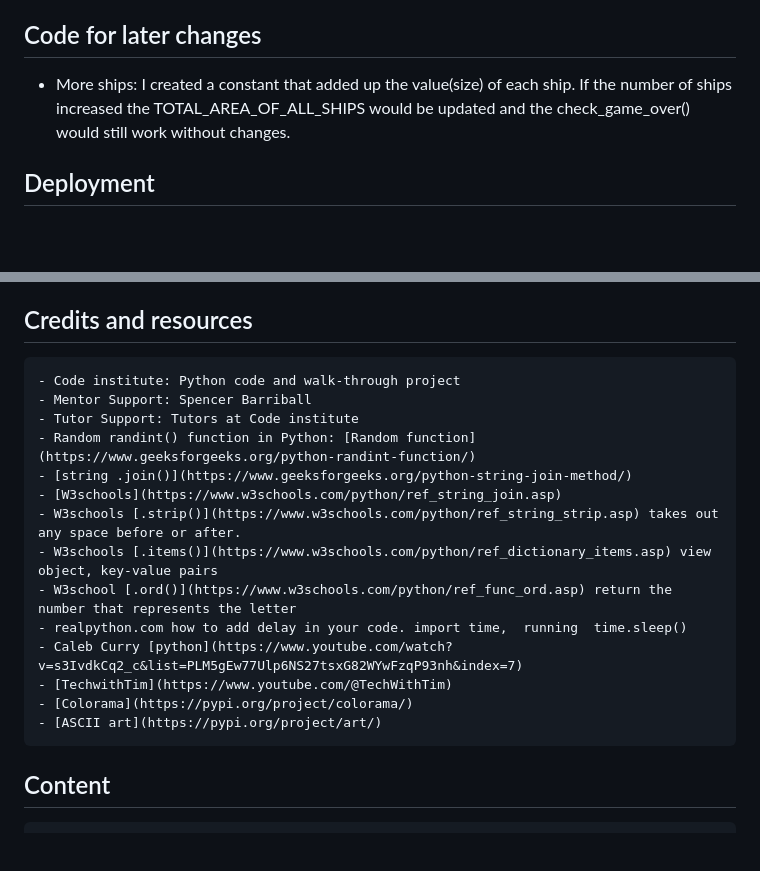
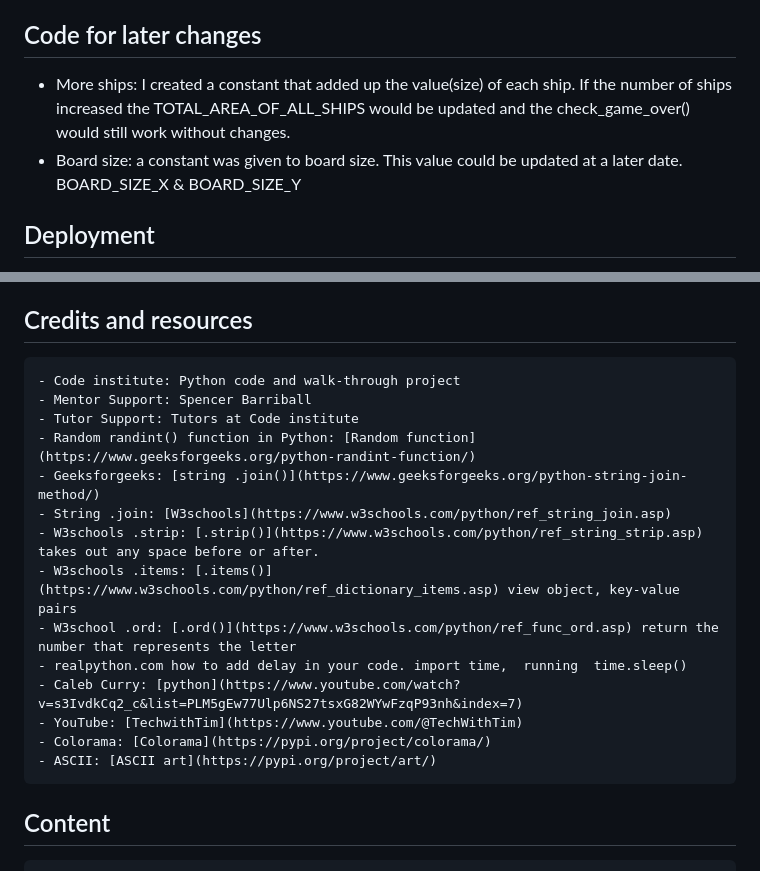
Before and after one commit to Andrewodwyer/project3-battleships, a Markdown page: README.md, 2 parts joined by grey strips. Drawn GitHub-style; blank space fills up the shorter version.

Commit message:
update to readme credits

```diff
--- a/README.md
+++ b/README.md
@@ -125,8 +125,10 @@ The chart was a referance when writing the code.
 
 
 ## Code for later changes
+
 - More ships: I created a constant that added up the value(size) of each ship. If the number of ships increased the TOTAL_AREA_OF_ALL_SHIPS
 would be updated and the check_game_over() would still work without changes.
+- Board size: a constant was given to board size. This value could be updated at a later date. BOARD_SIZE_X & BOARD_SIZE_Y
 
 
 ## Deployment
@@ -147,20 +149,21 @@ would be updated and the check_game_over() would still work without changes.
     - Finally click "Deploy Branch"
 
 ## Credits and resources
+
     - Code institute: Python code and walk-through project
     - Mentor Support: Spencer Barriball
     - Tutor Support: Tutors at Code institute
     - Random randint() function in Python: [Random function](https://www.geeksforgeeks.org/python-randint-function/)
-    - [string .join()](https://www.geeksforgeeks.org/python-string-join-method/)
-    - [W3schools](https://www.w3schools.com/python/ref_string_join.asp)
-    - W3schools [.strip()](https://www.w3schools.com/python/ref_string_strip.asp) takes out any space before or after.
-    - W3schools [.items()](https://www.w3schools.com/python/ref_dictionary_items.asp) view object, key-value pairs
-    - W3school [.ord()](https://www.w3schools.com/python/ref_func_ord.asp) return the number that represents the letter
+    - Geeksforgeeks: [string .join()](https://www.geeksforgeeks.org/python-string-join-method/)
+    - String .join: [W3schools](https://www.w3schools.com/python/ref_string_join.asp)
+    - W3schools .strip: [.strip()](https://www.w3schools.com/python/ref_string_strip.asp) takes out any space before or after.
+    - W3schools .items: [.items()](https://www.w3schools.com/python/ref_dictionary_items.asp) view object, key-value pairs
+    - W3school .ord: [.ord()](https://www.w3schools.com/python/ref_func_ord.asp) return the number that represents the letter
     - realpython.com how to add delay in your code. import time,  running  time.sleep()
-    - Caleb Curry [python](https://www.youtube.com/watch?v=s3IvdkCq2_c&list=PLM5gEw77Ulp6NS27tsxG82WYwFzqP93nh&index=7)
-    - [TechwithTim](https://www.youtube.com/@TechWithTim)
-    - [Colorama](https://pypi.org/project/colorama/)
-    - [ASCII art](https://pypi.org/project/art/)
+    - Caleb Curry: [python](https://www.youtube.com/watch?v=s3IvdkCq2_c&list=PLM5gEw77Ulp6NS27tsxG82WYwFzqP93nh&index=7)
+    - YouTube: [TechwithTim](https://www.youtube.com/@TechWithTim)
+    - Colorama: [Colorama](https://pypi.org/project/colorama/)
+    - ASCII: [ASCII art](https://pypi.org/project/art/)
 
 ## Content
 
```
